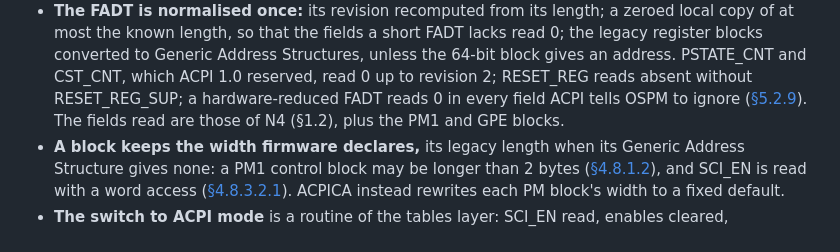
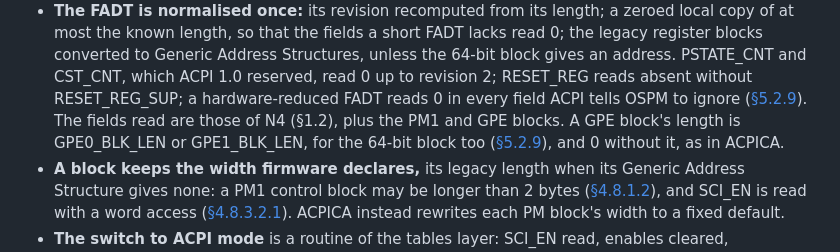
Before and after one commit to MasterLaplace/LplKernel, a Markdown page: docs/acpi/specification.md, the part around the change. Rendered like a GitHub page.

Commit message:
docs(acpi): a GPE block's length is its GPEx_BLK_LEN, for the 64-bit block too

```diff
--- a/docs/acpi/specification.md
+++ b/docs/acpi/specification.md
@@ -421,7 +421,8 @@ subtrees ([§6.5.1]). `late_initializations` counts how often this does anything
   length, so that the fields a short FADT lacks read 0; the legacy register blocks converted to Generic Address
   Structures, unless the 64-bit block gives an address. PSTATE_CNT and CST_CNT, which ACPI 1.0 reserved, read 0 up to
   revision 2; RESET_REG reads absent without RESET_REG_SUP; a hardware-reduced FADT reads 0 in every field ACPI tells
-  OSPM to ignore ([§5.2.9]). The fields read are those of N4 (§1.2), plus the PM1 and GPE blocks.
+  OSPM to ignore ([§5.2.9]). The fields read are those of N4 (§1.2), plus the PM1 and GPE blocks. A GPE block's
+  length is GPE0_BLK_LEN or GPE1_BLK_LEN, for the 64-bit block too ([§5.2.9]), and 0 without it, as in ACPICA.
 - **A block keeps the width firmware declares,** its legacy length when its Generic Address Structure gives none: a
   PM1 control block may be longer than 2 bytes ([§4.8.1.2]), and SCI_EN is read with a word access
   ([§4.8.3.2.1]). ACPICA instead rewrites each PM block's width to a fixed default.
```
